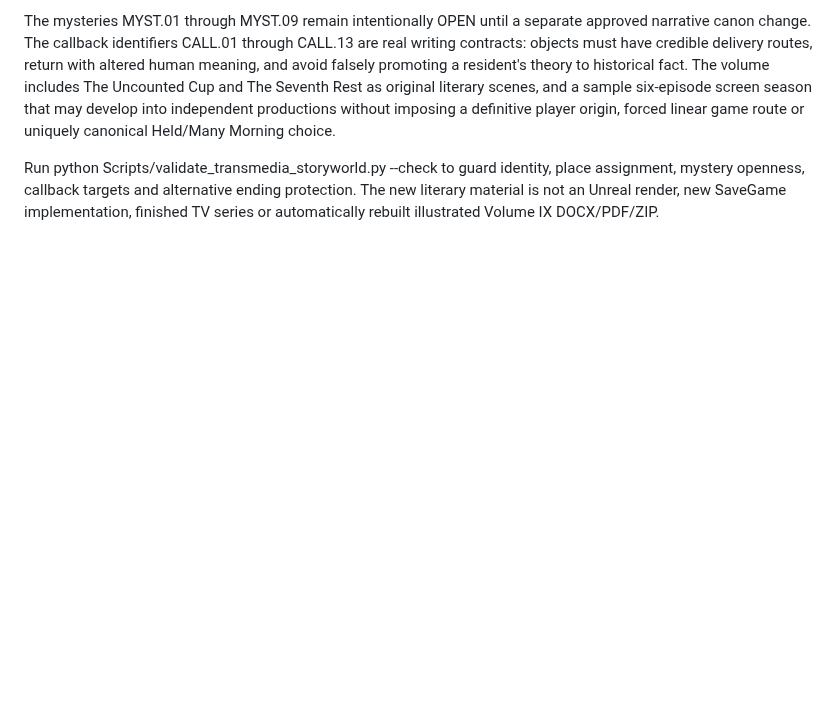
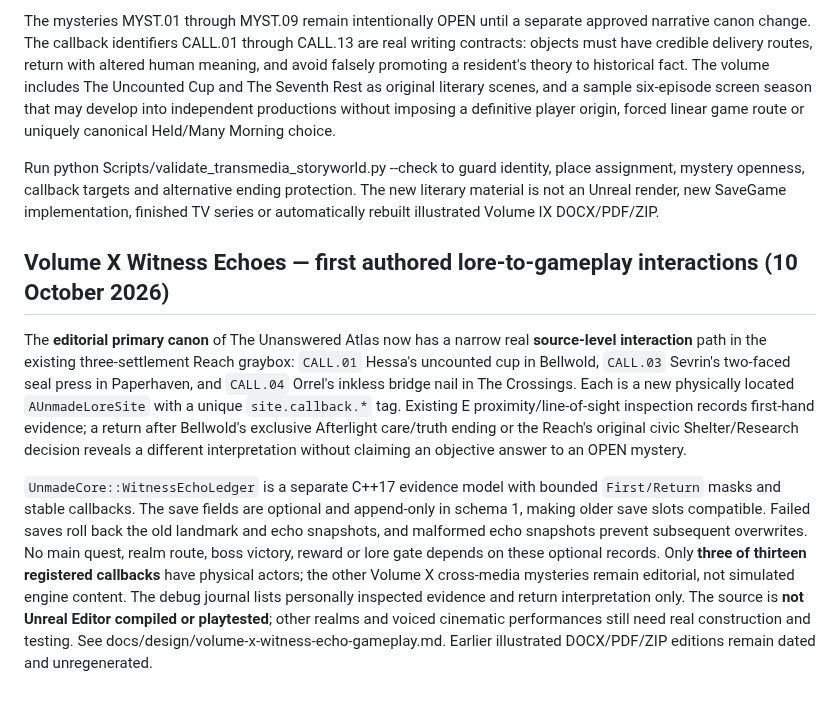
Before and after one commit to matthagersenior/TheUnmadeGame, a Markdown page: docs/lore/living-world-continuity.md, the part around the change. Drawn GitHub-style; blank space fills up the shorter version.

Commit message:
docs: record Volume X physical callback gameplay, save guards and incomplete UE status

```diff
--- a/docs/lore/living-world-continuity.md
+++ b/docs/lore/living-world-continuity.md
@@ -224,3 +224,10 @@ The city icons preserve the difference between Bellwold's uncast bell and uncoun
 The mysteries MYST.01 through MYST.09 remain intentionally OPEN until a separate approved narrative canon change. The callback identifiers CALL.01 through CALL.13 are real writing contracts: objects must have credible delivery routes, return with altered human meaning, and avoid falsely promoting a resident's theory to historical fact. The volume includes The Uncounted Cup and The Seventh Rest as original literary scenes, and a sample six-episode screen season that may develop into independent productions without imposing a definitive player origin, forced linear game route or uniquely canonical Held/Many Morning choice.
 
 Run python Scripts/validate_transmedia_storyworld.py --check to guard identity, place assignment, mystery openness, callback targets and alternative ending protection. The new literary material is not an Unreal render, new SaveGame implementation, finished TV series or automatically rebuilt illustrated Volume IX DOCX/PDF/ZIP.
+
+
+## Volume X Witness Echoes — first authored lore-to-gameplay interactions (10 October 2026)
+
+The **editorial primary canon** of The Unanswered Atlas now has a narrow real **source-level interaction** path in the existing three-settlement Reach graybox: `CALL.01` Hessa's uncounted cup in Bellwold, `CALL.03` Sevrin's two-faced seal press in Paperhaven, and `CALL.04` Orrel's inkless bridge nail in The Crossings. Each is a new physically located `AUnmadeLoreSite` with a unique `site.callback.*` tag. Existing E proximity/line-of-sight inspection records first-hand evidence; a return after Bellwold's exclusive Afterlight care/truth ending or the Reach's original civic Shelter/Research decision reveals a different interpretation without claiming an objective answer to an OPEN mystery.
+
+`UnmadeCore::WitnessEchoLedger` is a separate C++17 evidence model with bounded `First/Return` masks and stable callbacks. The save fields are optional and append-only in schema 1, making older save slots compatible. Failed saves roll back the old landmark and echo snapshots, and malformed echo snapshots prevent subsequent overwrites. No main quest, realm route, boss victory, reward or lore gate depends on these optional records. Only **three of thirteen registered callbacks** have physical actors; the other Volume X cross-media mysteries remain editorial, not simulated engine content. The debug journal lists personally inspected evidence and return interpretation only. The source is **not Unreal Editor compiled or playtested**; other realms and voiced cinematic performances still need real construction and testing. See docs/design/volume-x-witness-echo-gameplay.md. Earlier illustrated DOCX/PDF/ZIP editions remain dated and unregenerated.
```
